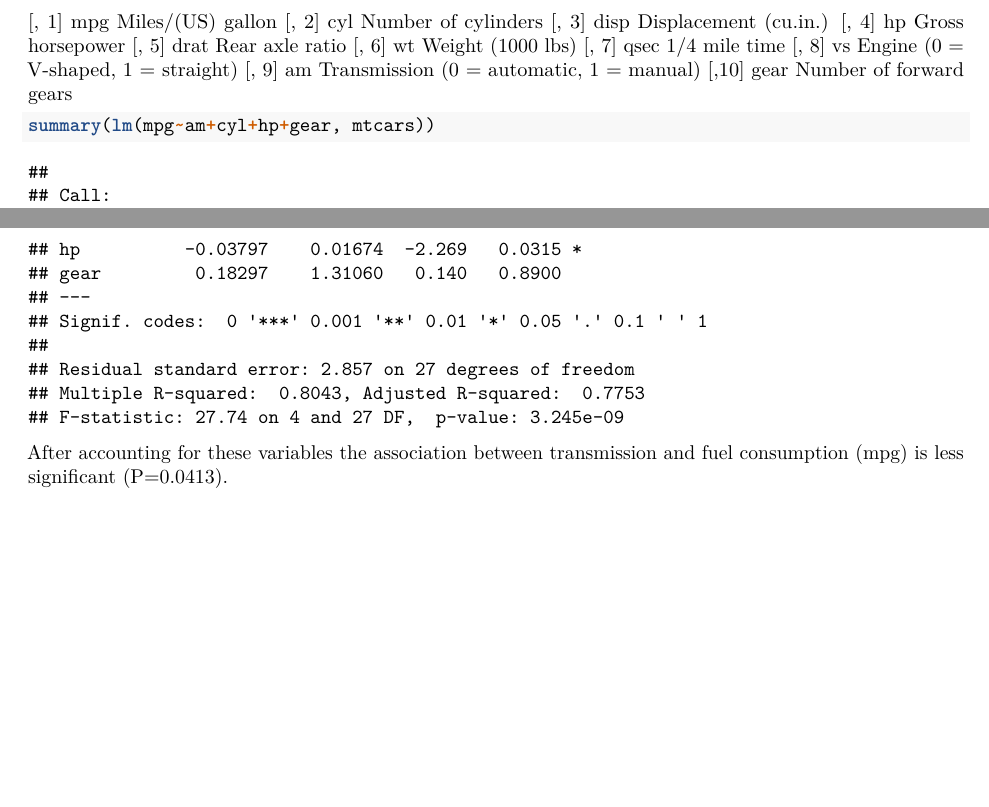
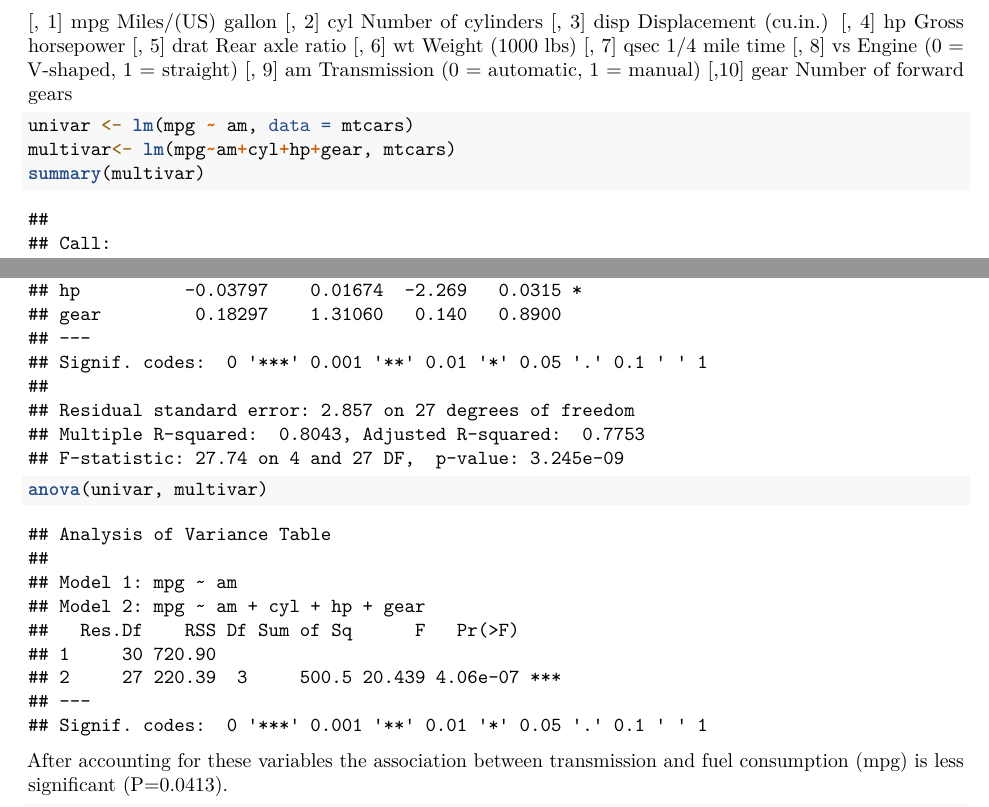
Before and after one commit to reza-mofidi/Motor_trends, an R Markdown document (Motor.Rmd): two parts of pages 4 and 5 of 5 before the commit and two parts of pages 4 and 5 of 6 after it, joined at a grey line, cut so that both start at the same text, the shorter picture padded with empty space. Rendered offline with R 4.5, knitr and Pandoc, then LaTeX, with nearby package versions.

Commit message:
correction

````diff
--- a/Motor.Rmd
+++ b/Motor.Rmd
@@ -3,9 +3,9 @@ title: "Motor Trends, fuel efficiency"
 author: "R Mofidi"
 date: "20/06/2020"
 output:
-  word_document: default
   pdf_document: default
   html_document: default
+  word_document: default
 ---
 
 # Are manual cars more fuel efficient than automatic cars? If so by how much?
@@ -76,8 +76,13 @@ The following is a list of what these variables are recorded in a data frame wit
 [,10]	gear	Number of forward gears
 
 ```{r}
-summary(lm(mpg~am+cyl+hp+gear, mtcars))
+univar <- lm(mpg ~ am, data = mtcars)
+multivar<- lm(mpg~am+cyl+hp+gear, mtcars)
+summary(multivar)
+anova(univar, multivar)
 ```
 
 
 After accounting for these variables the association between transmission and fuel consumption (mpg) is less significant (P=0.0413).
+
+```{r}
````
Also changed, not shown: Motor.Rmd (3 more changed lines).
